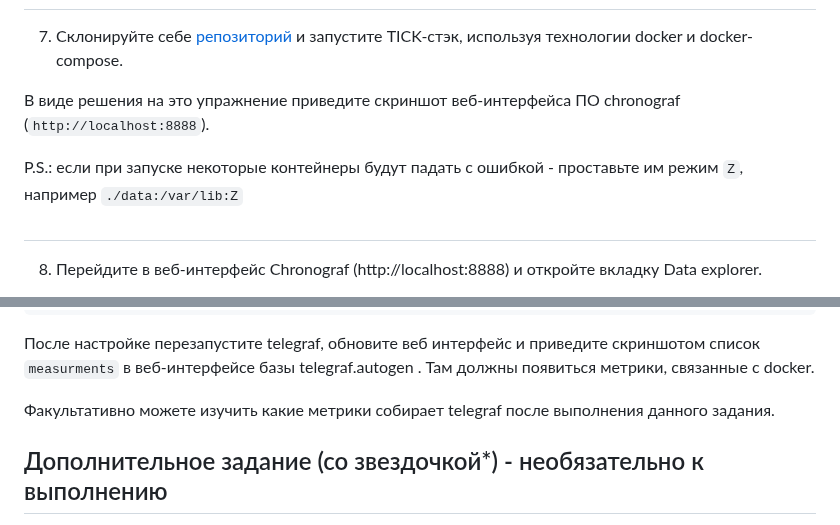
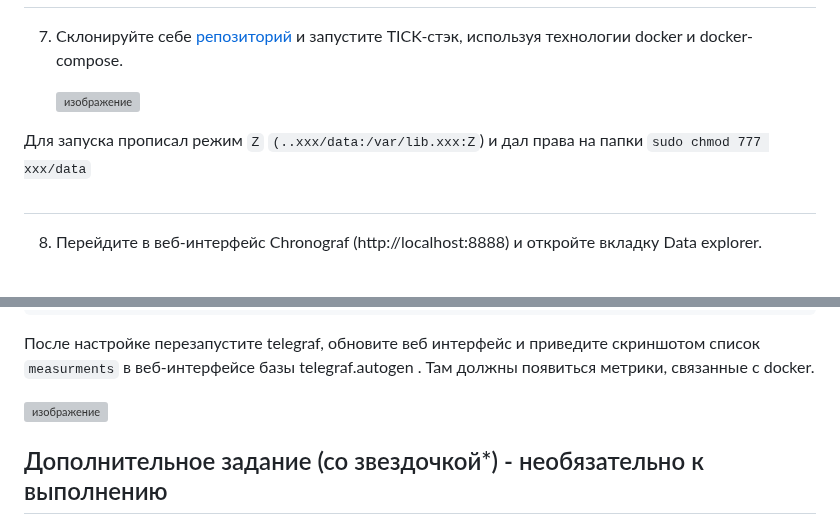
Before and after one commit to oefrager/mnt-homeworks, a Markdown page: 10-monitoring-02-systems/README.md, 2 parts joined by grey strips. GitHub-like rendering; grey boxes are pictures that could not be loaded.

```diff
--- a/10-monitoring-02-systems/README.md
+++ b/10-monitoring-02-systems/README.md
@@ -82,10 +82,10 @@ push-модели
 7. Склонируйте себе [репозиторий](https://github.com/influxdata/sandbox/tree/master) и запустите TICK-стэк,
 используя технологии docker и docker-compose.
 
-В виде решения на это упражнение приведите скриншот веб-интерфейса ПО chronograf (`http://localhost:8888`).
+    ![изображение](https://github.com/user-attachments/assets/8aabbecf-4cee-4816-8713-7437d64deb88)
 
-P.S.: если при запуске некоторые контейнеры будут падать с ошибкой - проставьте им режим `Z`, например
-`./data:/var/lib:Z`
+
+Для запуска прописал режим `Z` `(..ххх/data:/var/lib.ххх:Z`) и дал права на папки `sudo chmod 777 xxx/data`
 #
 8. Перейдите в веб-интерфейс Chronograf (http://localhost:8888) и откройте вкладку Data explorer.
 
@@ -123,7 +123,7 @@ P.S.: если при запуске некоторые контейнеры б
 После настройке перезапустите telegraf, обновите веб интерфейс и приведите скриншотом список `measurments` в
 веб-интерфейсе базы telegraf.autogen . Там должны появиться метрики, связанные с docker.
 
-Факультативно можете изучить какие метрики собирает telegraf после выполнения данного задания.
+   ![изображение](https://github.com/user-attachments/assets/6040b9de-714b-4fc8-86bd-bce96628237c)
 
 ## Дополнительное задание (со звездочкой*) - необязательно к выполнению
 
```
